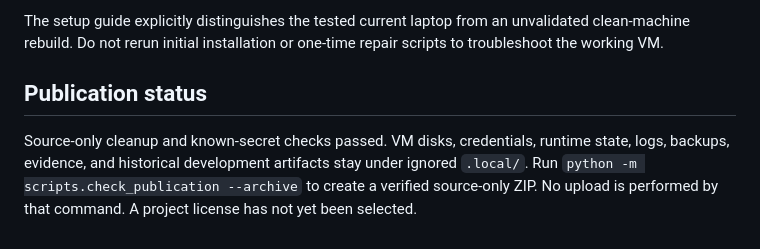
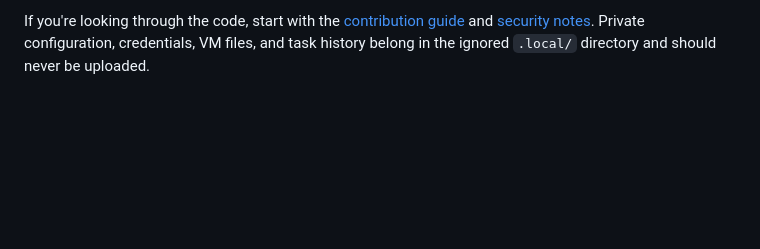
Before and after one commit to kprk369/LocalPilot, a Markdown page: README.md, the part around the change printed below. Rendered like a GitHub page; blank space fills up the shorter version.

```diff
--- a/README.md
+++ b/README.md
@@ -55,7 +47,3 @@ See [the example runtime configuration](config/runtime.example.json), [contribut
 - [Changelog](docs/CHANGELOG.md)
 
-The setup guide explicitly distinguishes the tested current laptop from an unvalidated clean-machine rebuild. Do not rerun initial installation or one-time repair scripts to troubleshoot the working VM.
-
-## Publication status
-
-Source-only cleanup and known-secret checks passed. VM disks, credentials, runtime state, logs, backups, evidence, and historical development artifacts stay under ignored `.local/`. Run `python -m scripts.check_publication --archive` to create a verified source-only ZIP. No upload is performed by that command. A project license has not yet been selected.
+If you're looking through the code, start with the [contribution guide](CONTRIBUTING.md) and [security notes](SECURITY.md). Private configuration, credentials, VM files, and task history belong in the ignored `.local/` directory and should never be uploaded.
```
Also changed, not shown: other parts of README.md (+27 -35 lines).
